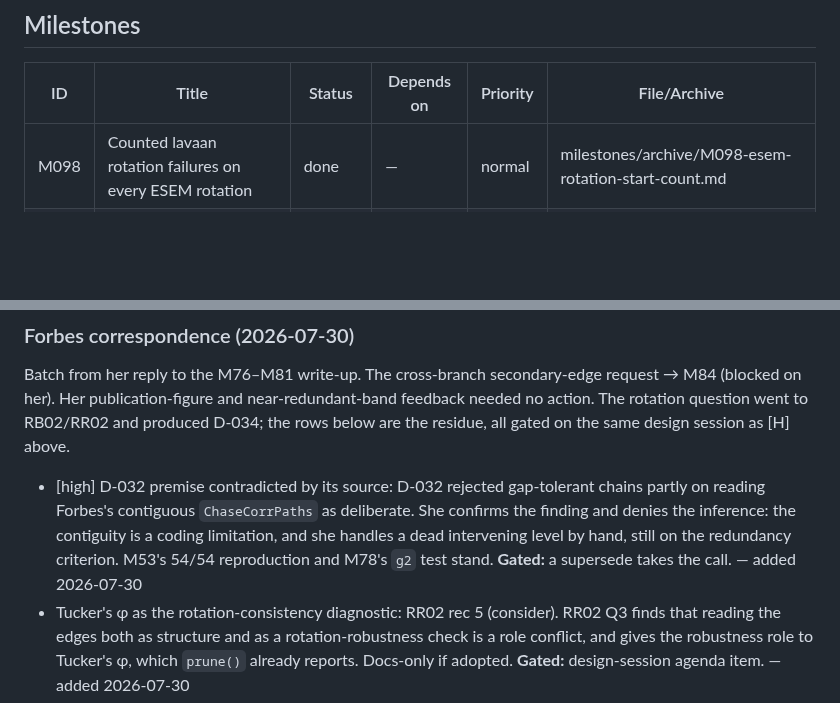
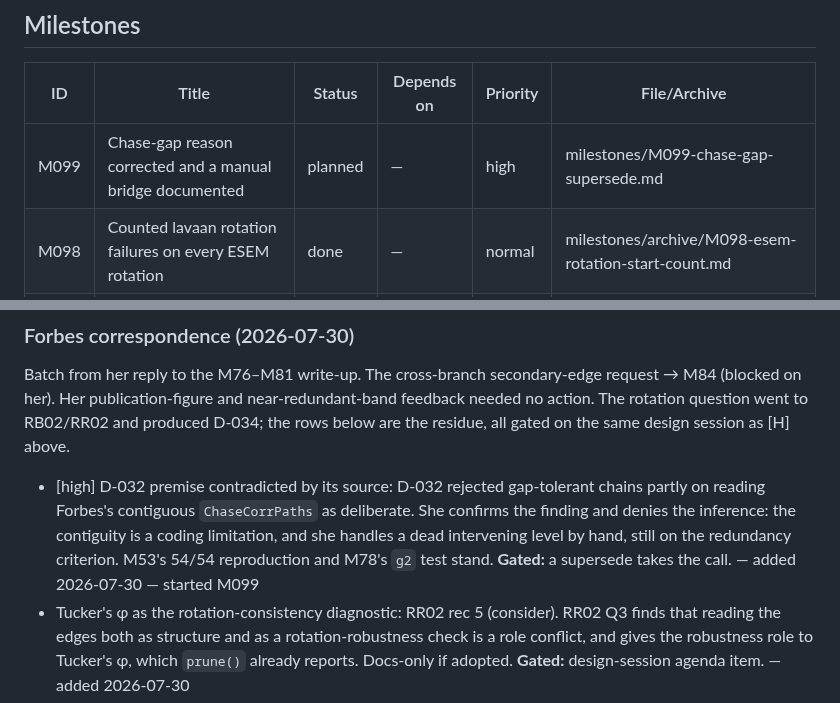
Before and after one commit to jmgirard/ackwards, a Markdown page: cairn/ROADMAP.md, 2 parts joined by grey strips. Rendered like a GitHub page; blank space fills up the shorter version.

```diff
--- a/cairn/ROADMAP.md
+++ b/cairn/ROADMAP.md
@@ -10,6 +10,7 @@ and git log. Milestone IDs run through M53; new work continues from M54.
 
 | ID | Title | Status | Depends on | Priority | File/Archive |
 |---|---|---|---|---|---|
+| M099 | Chase-gap reason corrected and a manual bridge documented | planned | — | high | milestones/M099-chase-gap-supersede.md |
 | M098 | Counted lavaan rotation failures on every ESEM rotation | done | — | normal | milestones/archive/M098-esem-rotation-start-count.md |
 | M097 | Cross-check coverage and the matrix behind each edge | done | — | normal | milestones/archive/M097-cross-check-coverage.md |
 | M84 | Cross-branch-only secondary edges in the pruned view | blocked | — | normal | milestones/M84-cross-branch-secondary-edges.md |
@@ -40,7 +41,7 @@ Batch from Forbes's hands-on review of the package website/vignettes. **A, B →
 
 Batch from her reply to the M76–M81 write-up. The cross-branch secondary-edge request → M84 (blocked on her). Her publication-figure and near-redundant-band feedback needed no action. The rotation question went to RB02/RR02 and produced D-034; the rows below are the residue, all gated on the same design session as [H] above.
 
-- [high] D-032 premise contradicted by its source: D-032 rejected gap-tolerant chains partly on reading Forbes's contiguous `ChaseCorrPaths` as deliberate. She confirms the finding and denies the inference: the contiguity is a coding limitation, and she handles a dead intervening level by hand, still on the redundancy criterion. M53's 54/54 reproduction and M78's `g2` test stand. **Gated:** a supersede takes the call. — added 2026-07-30
+- [high] D-032 premise contradicted by its source: D-032 rejected gap-tolerant chains partly on reading Forbes's contiguous `ChaseCorrPaths` as deliberate. She confirms the finding and denies the inference: the contiguity is a coding limitation, and she handles a dead intervening level by hand, still on the redundancy criterion. M53's 54/54 reproduction and M78's `g2` test stand. **Gated:** a supersede takes the call. — added 2026-07-30 — started M099
 - Tucker's φ as the rotation-consistency diagnostic: RR02 rec 5 (consider). RR02 Q3 finds that reading the edges both as structure and as a rotation-robustness check is a role conflict, and gives the robustness role to Tucker's φ, which `prune()` already reports. Docs-only if adopted. **Gated:** design-session agenda item. — added 2026-07-30
 - D-017 retention vs Figure 6B: on the AMH chain `E1-F1-G1-H1-I1-J1`, D-017's retention keeps only `J1`, and her Figure 6B keeps `E1` and `J1` (measured at M84 on her data, her node set supplied by hand). Her 6A colouring does not map 1:1 onto 6B's node set either. The chase still reproduces 54/54 (M53). The divergence is in the retention step, which her code does not specify. **Gated:** ask her retention rule at the design session. — added 2026-07-30
 - Unbroken chase to level a: her `ChaseCorrPaths()` returns "X--null" for a level-3+ component whose chase is unbroken to level a (`which.min()` on a vector with no `FALSE`), and `prune("redundant")` chases it to a1. Found by M90's oblique fixture, `references/source-departures.md` row E6 (corrected M90). **Gated:** confirm her intent at the design session, then record the departure's D-entry (IP9) or change `prune()`. — added 2026-09-30
```
Also changed, not shown: cairn/milestones/M099-chase-gap-supersede.md (added, +112 -0 lines).
